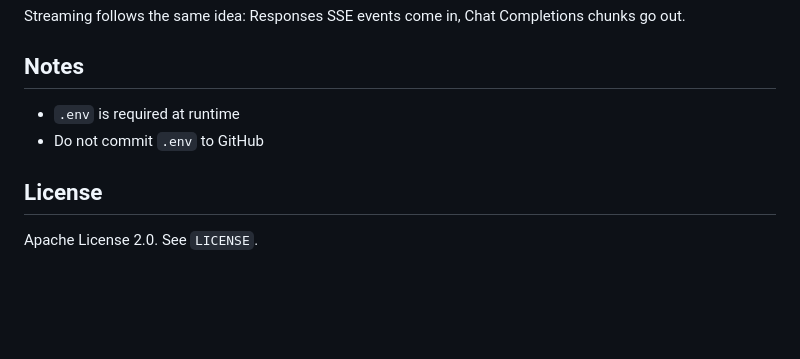
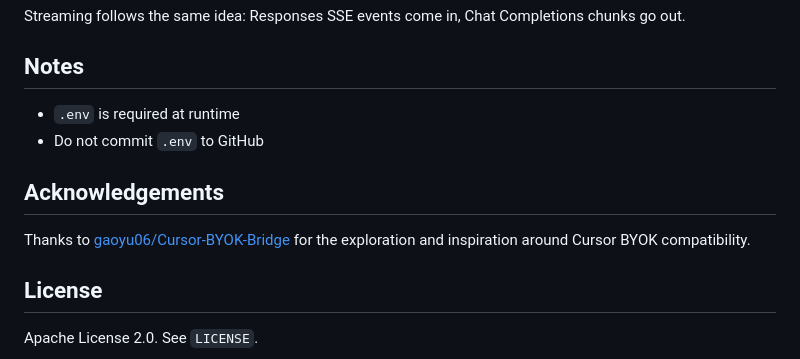
Before and after one commit to Pil0tXia/Cursor-OpenAI-BYOK-Bridge, a Markdown page: README.en.md, the part around the change. GitHub-like rendering; blank space fills up the shorter version.

Commit message:
feat: update readme

```diff
--- a/README.en.md
+++ b/README.en.md
@@ -107,6 +107,10 @@ Streaming follows the same idea: Responses SSE events come in, Chat Completions
 - `.env` is required at runtime
 - Do not commit `.env` to GitHub
 
+## Acknowledgements
+
+Thanks to [gaoyu06/Cursor-BYOK-Bridge](https://github.com/gaoyu06/Cursor-BYOK-Bridge) for the exploration and inspiration around Cursor BYOK compatibility.
+
 ## License
 
 Apache License 2.0. See `LICENSE`.
```
Also changed, not shown: README.md (+4 -0 lines).
